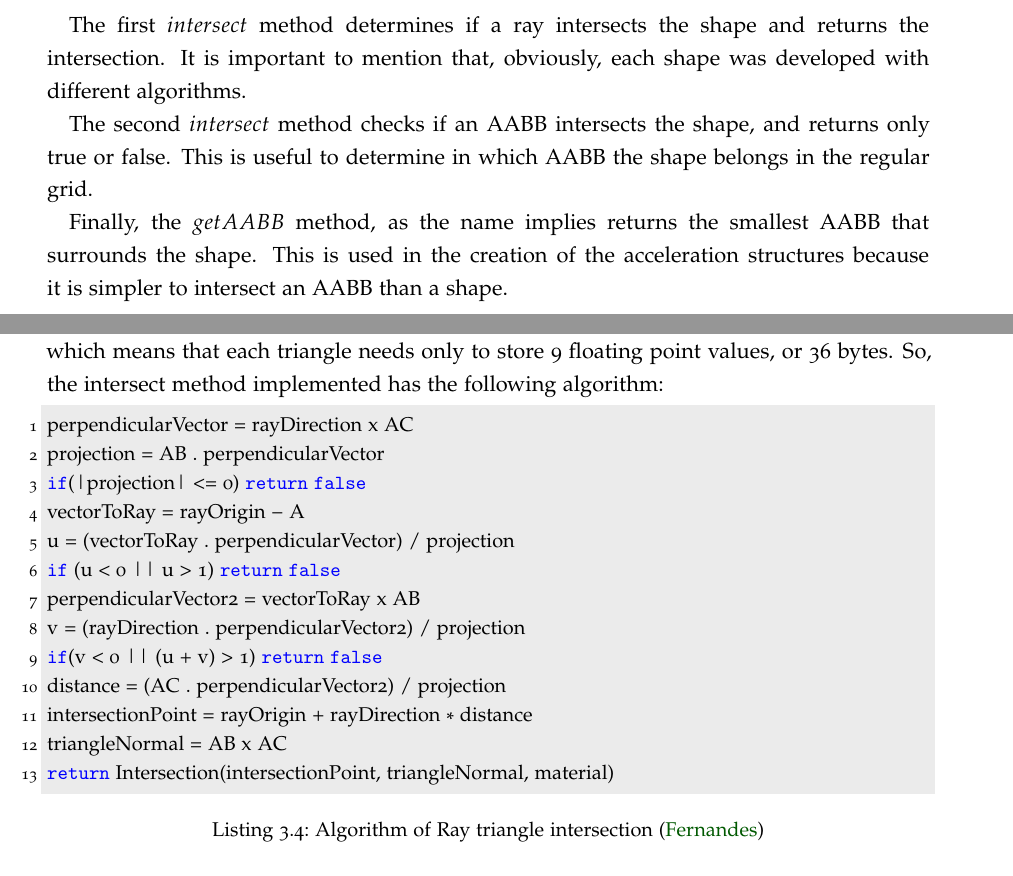
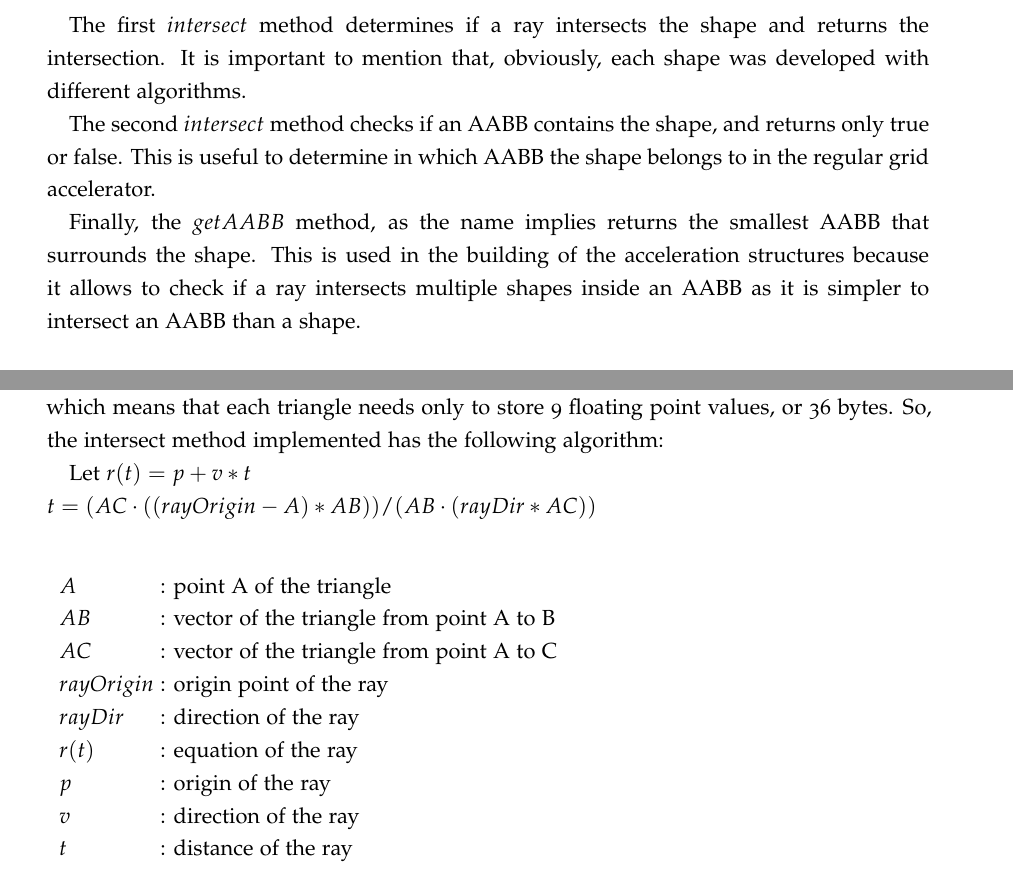
Before and after one commit to mohammadt3anii/MobileRayTracer, a LaTeX thesis (Dissertation/dissertation.tex, which reads Dissertation/3_software_architecture.tex): two parts of pages 29 and 31 of 103, joined at a grey line, cut so that both start at the same text. Compiled offline with pdfLaTeX; a missing font is replaced by an installed copy or a similar font.

Commit message:
Started replacing some algorithms explanations in Chapter 3.

```diff
--- a/Dissertation/3_software_architecture.tex
+++ b/Dissertation/3_software_architecture.tex
@@ -294,13 +294,13 @@ It is important to mention that, obviously, each shape was developed with differ
 
 The second
 $intersect$
-method checks if an AABB intersects the shape, and returns only true or false.
-This is useful to determine in which AABB the shape belongs in the regular grid.
+method checks if an AABB contains the shape, and returns only true or false.
+This is useful to determine in which AABB the shape belongs to in the regular grid accelerator.
 
 Finally, the
 $getAABB$
 method, as the name implies returns the smallest AABB that surrounds the shape.
-This is used in the creation of the acceleration structures because it is simpler to intersect an AABB than a shape.
+This is used in the building of the acceleration structures because it allows to check if a ray intersects multiple shapes inside an AABB as it is simpler to intersect an AABB than a shape.
 
 \subsubsection{Plane}
 
@@ -386,21 +386,21 @@ The Möller–Trumbore ray-triangle intersection algorithm, named after its inve
 It only needs to store 1 triangle vertex and 2 triangle vectors, which means that each triangle needs only to store 9 floating point values, or 36 bytes.
 So, the intersect method implemented has the following algorithm:
 
-\begin{lstlisting}[caption={Algorithm of Ray triangle intersection (\cite{LightHouseRayTriangle})}, captionpos=b, label=Triangle]
-perpendicularVector = rayDirection x AC
-projection = AB . perpendicularVector
-if(|projection| <= 0) return false
-vectorToRay = rayOrigin - A
-u = (vectorToRay . perpendicularVector) / projection
-if (u < 0 || u > 1) return false
-perpendicularVector2 = vectorToRay x AB
-v = (rayDirection . perpendicularVector2) / projection
-if(v < 0 || (u + v) > 1) return false
-distance = (AC . perpendicularVector2) / projection
-intersectionPoint = rayOrigin + rayDirection * distance
-triangleNormal = AB x AC
-return Intersection(intersectionPoint, triangleNormal, material)
-\end{lstlisting}
+Let
+$r(t) = p + v*t$\\
+$t = (AC \cdot ((rayOrigin - A) * AB)) / (AB \cdot (rayDir * AC)) $\\
+
+\begin{conditions*}
+	A & point A of the triangle\\
+	AB & vector of the triangle from point A to B\\
+	AC & vector of the triangle from point A to C\\
+	rayOrigin & origin point of the ray\\
+	rayDir & direction of the ray\\
+	r(t)  &  equation of the ray\\
+	p & origin of the ray\\
+	v & direction of the ray\\
+	t & distance of the ray\\
+\end{conditions*}
 
 \begin{figure}[H]
 	\centering
```
